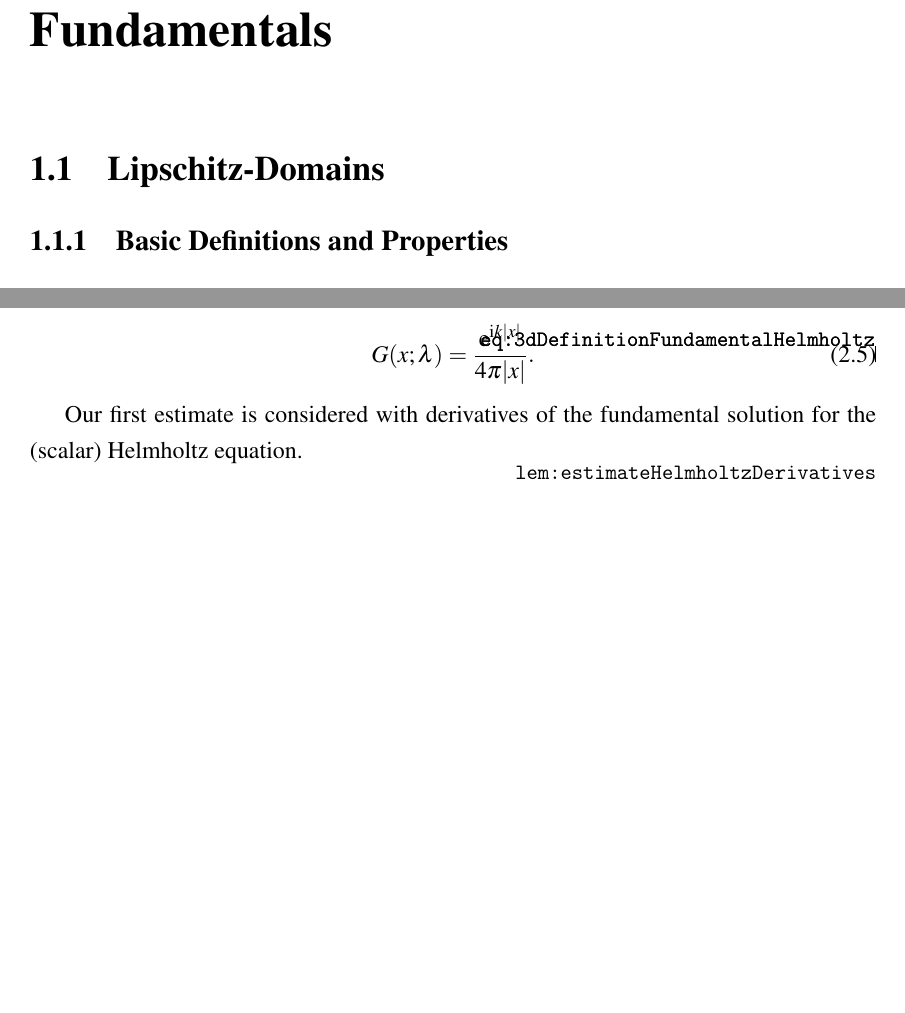
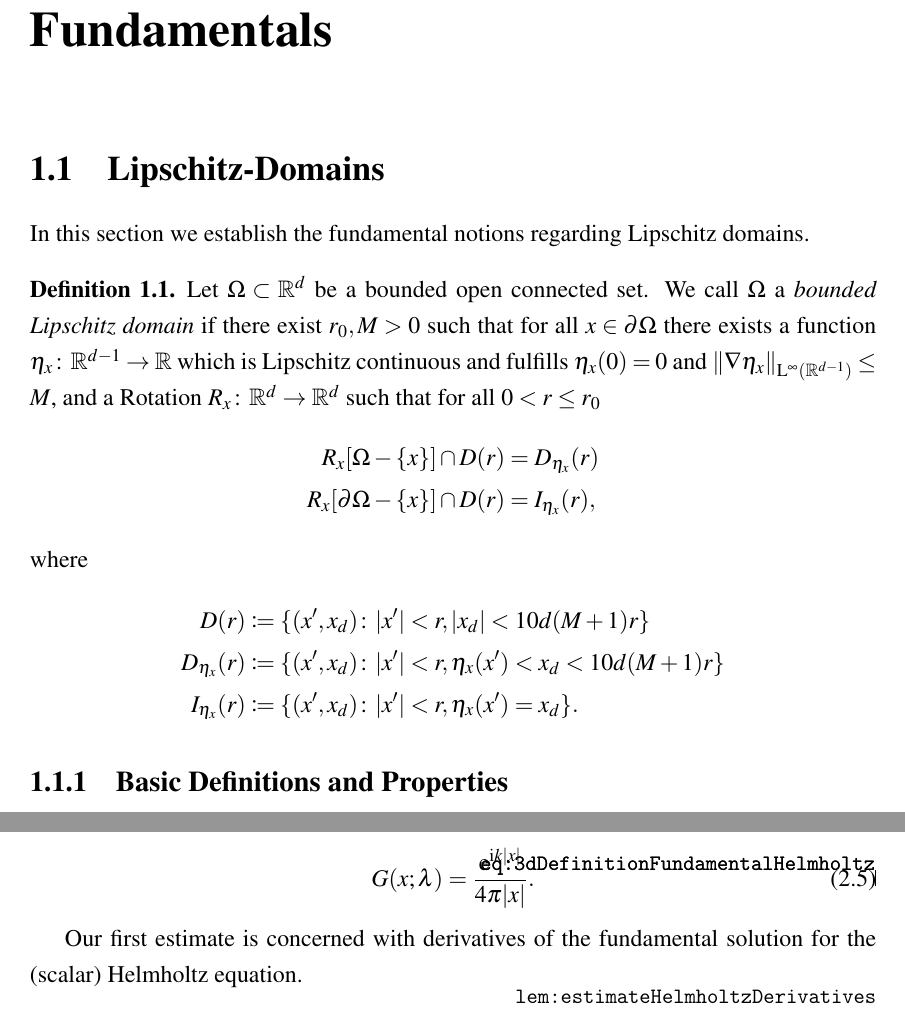
Before and after one commit to eltenedor/masterthesis_math, a LaTeX thesis (masterthesis.tex, which reads befehle.tex, chap1.tex, chap2.tex): two parts of pages 4 and 6 of 53, joined at a grey line, cut so that both start at the same text, the shorter picture padded with empty space. Compiled offline with pdfLaTeX; the source files are stored in an older character set and shown here as Unicode.

Commit message:
kleinigkeit

```diff
--- a/befehle.tex
+++ b/befehle.tex
@@ -44,7 +44,7 @@
 % Umgebungen für Definitionen, Sätze, usw.
 
 \theoremstyle{definition}
-\newtheorem{Definition}{Definition}[chapter]
+\newtheorem{defn}{Definition}[chapter]
 \newtheorem{Beispiel}{Beispiel}[chapter]
 \newtheorem*{RBsp}{Regelbeispiel}
 
--- a/chap1.tex
+++ b/chap1.tex
@@ -1,6 +1,23 @@
 \chapter{Fundamentals}
 
 \section{Lipschitz-Domains}
+
+In this section we establish the fundamental notions regarding Lipschitz domains.
+
+\begin{defn}
+  Let $\Omega \subset \R^d$ be a bounded open connected set.
+  We call $\Omega$ a \emph{bounded Lipschitz domain} if there exist $r_0, M > 0$ such that for all $x \in \partial\Omega$ there exists a function $\eta_x \colon \R^{d - 1} \to \R$ which is Lipschitz continuous and fulfills $\eta_x(0) = 0$ and $\|\nabla \eta_x \|_{\Ell^\infty(\R^{d - 1})} \leq M$, and a Rotation $R_x \colon \R^d \to \R^d$ such that for all $0 < r \leq r_0$
+  \begin{align*}
+    R_x[ \Omega - \{x\} ] \cap D(r) &= D_{\eta_x}(r) \\
+    R_x[\partial\Omega - \{x\}] \cap D(r) &= I_{\eta_x}(r),
+  \end{align*}
+  where
+  \begin{align*}
+    D(r) &\coloneqq \{ (x', x_d) \colon |x'| < r, |x_d| < 10 d (M + 1) r\} \\
+    D_{\eta_x}(r) &\coloneqq \{ (x', x_d) \colon |x'| < r, \eta_x(x') < x_d < 10 d(M+ 1)r\} \\
+    I_{\eta_x}(r) &\coloneqq \{ (x', x_d) \colon |x'| < r, \eta_x(x') = x_d \} .
+  \end{align*}
+\end{defn}
 
 \subsection{Basic Definitions and Properties}
 
--- a/chap2.tex
+++ b/chap2.tex
@@ -51,7 +51,7 @@ in the case $d = 3$ one has an even easier formula, namely
   G(x; \lambda) = \frac{\e^{\ii k |x|}}{4 \pi |x|}.
 \end{align}
 
-Our first estimate is considered with derivatives of the fundamental solution for the (scalar) Helmholtz equation.
+Our first estimate is concerned with derivatives of the fundamental solution for the (scalar) Helmholtz equation.
 
 \begin{lem}
   \label{lem:estimateHelmholtzDerivatives}
```
Also changed, not shown: masterthesis.pdf.
